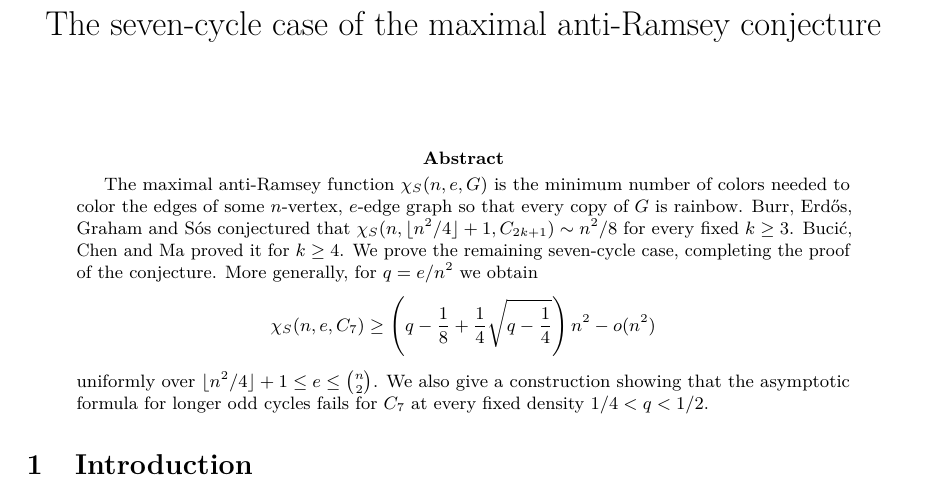
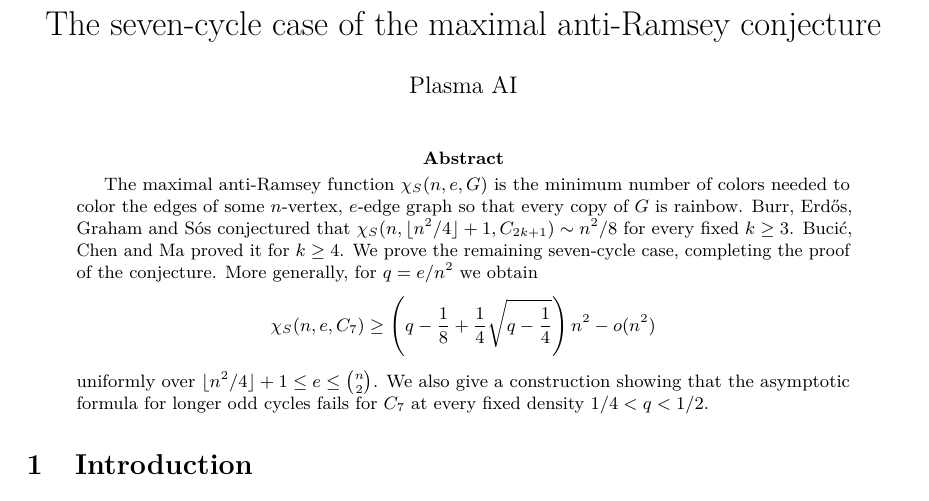
Before and after one commit to plasma-ai/erdos-809, a LaTeX paper (paper/c7_threshold.tex): part of page 1 of 12, cut so that both start at the same text. Compiled offline with pdfLaTeX.

Commit message:
Fill in author

```diff
--- a/paper/c7_threshold.tex
+++ b/paper/c7_threshold.tex
@@ -21,7 +21,7 @@
 \newcommand{\calP}{\mathcal{P}}
 
 \title{The seven-cycle case of the maximal anti-Ramsey conjecture}
-\author{}
+\author{Plasma AI}
 \date{}
 
 \begin{document}
```
Also changed, not shown: paper/c7_threshold.pdf.
